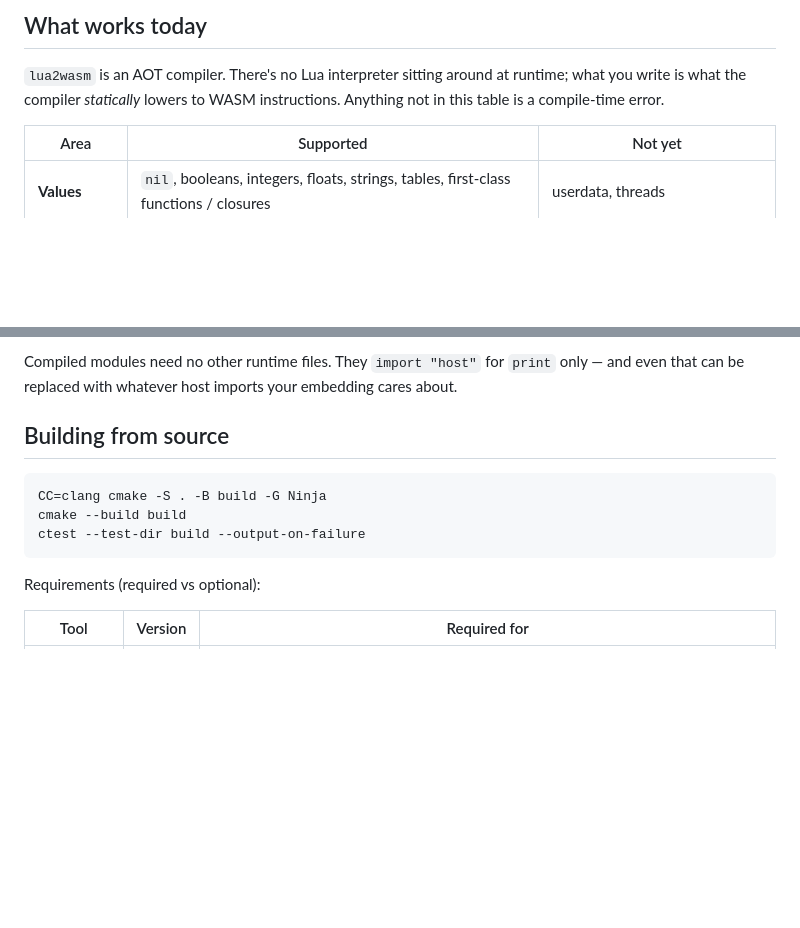
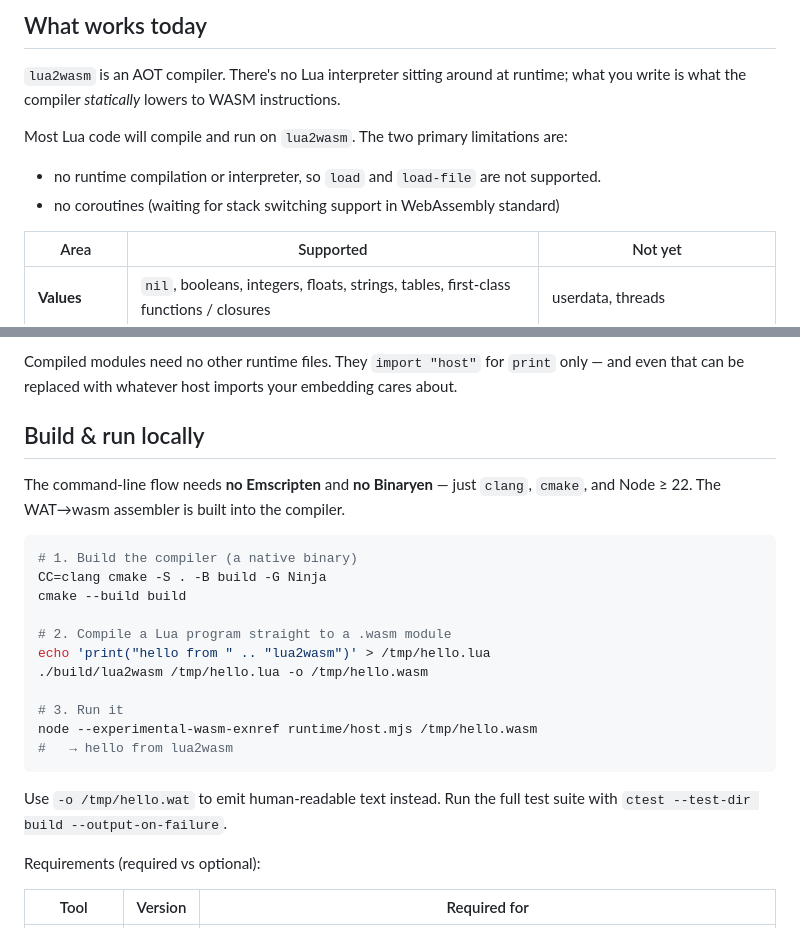
Before and after one commit to rhmoller/lua2wasm, a Markdown page: README.md, 2 parts joined by grey strips. Drawn GitHub-style; blank space fills up the shorter version.

````diff
--- a/README.md
+++ b/README.md
@@ -89,7 +49,12 @@ the same outer scope mutate the same slot — exactly as Lua specifies.
 
 `lua2wasm` is an AOT compiler. There's no Lua interpreter sitting around at
 runtime; what you write is what the compiler *statically* lowers to WASM
-instructions. Anything not in this table is a compile-time error.
+instructions.
+
+Most Lua code will compile and run on `lua2wasm`. The two primary limitations are:
+
+- no runtime compilation or interpreter, so `load` and `load-file` are not supported.
+- no coroutines (waiting for stack switching support in WebAssembly standard)
 
 | Area              | Supported                                                                                                                                                                                                                                                                       | Not yet                                                          |
 |-------------------|---------------------------------------------------------------------------------------------------------------------------------------------------------------------------------------------------------------------------------------------------------------------------------|------------------------------------------------------------------|
@@ -225,13 +190,28 @@ Compiled modules need no other runtime files. They `import "host"` for `print`
 only — and even that can be replaced with whatever host imports your
 embedding cares about.
 
-## Building from source
+## Build & run locally
+
+The command-line flow needs **no Emscripten** and **no Binaryen** — just
+`clang`, `cmake`, and Node ≥ 22. The WAT→wasm assembler is built into the
+compiler.
 
 ```sh
+# 1. Build the compiler (a native binary)
 CC=clang cmake -S . -B build -G Ninja
 cmake --build build
-ctest --test-dir build --output-on-failure
+
+# 2. Compile a Lua program straight to a .wasm module
+echo 'print("hello from " .. "lua2wasm")' > /tmp/hello.lua
+./build/lua2wasm /tmp/hello.lua -o /tmp/hello.wasm
+
+# 3. Run it
+node --experimental-wasm-exnref runtime/host.mjs /tmp/hello.wasm
+#   → hello from lua2wasm
 ```
+
+Use `-o /tmp/hello.wat` to emit human-readable text instead. Run the full test
+suite with `ctest --test-dir build --output-on-failure`.
 
 Requirements (required vs optional):
 
````
Also changed, not shown: other parts of README.md (+36 -56 lines).
